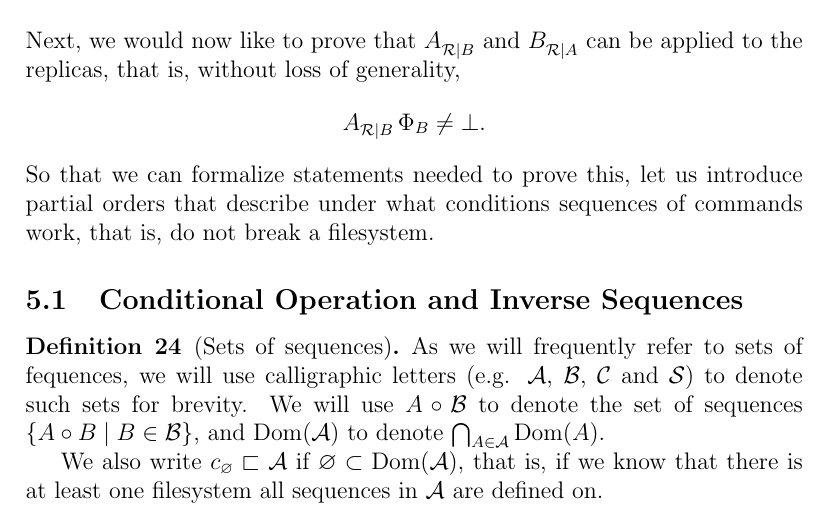
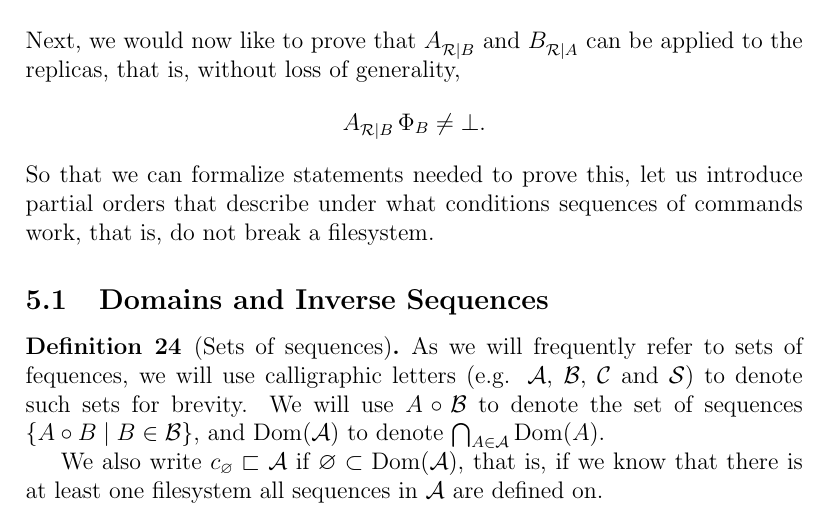
Before and after one commit to csirmaz/AlgebraicSyncPaper, a LaTeX paper (p2/paper.tex, which reads p2/works-inverse.tex): part of page 21 of 39, cut so that both start at the same text. Compiled offline with pdfLaTeX.

Commit message:
New section title

```diff
--- a/p2/works-inverse.tex
+++ b/p2/works-inverse.tex
@@ -2,7 +2,7 @@
 % Works
 % -----
 
-\subsection{Conditional Operation and Inverse Sequences}
+\subsection{Domains and Inverse Sequences}
 
 \begin{mydef}[Sets of sequences]
 As we will frequently refer to sets of fequences,
```
